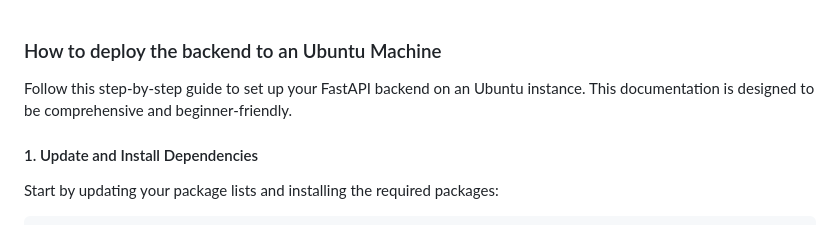
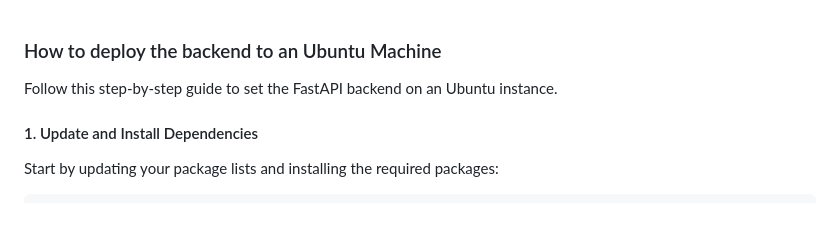
Before and after one commit to timiroy/Healthcare-backend, a Markdown page: deploy.md, the part around the change. Rendered like a GitHub page.

Commit message:
chore: add deployment docs

```diff
--- a/deploy.md
+++ b/deploy.md
@@ -1,6 +1,6 @@
 ### How to deploy the backend to an Ubuntu Machine
 
-Follow this step-by-step guide to set up your FastAPI backend on an Ubuntu instance. This documentation is designed to be comprehensive and beginner-friendly.
+Follow this step-by-step guide to set the FastAPI backend on an Ubuntu instance.
 
 #### 1. Update and Install Dependencies
 
```
